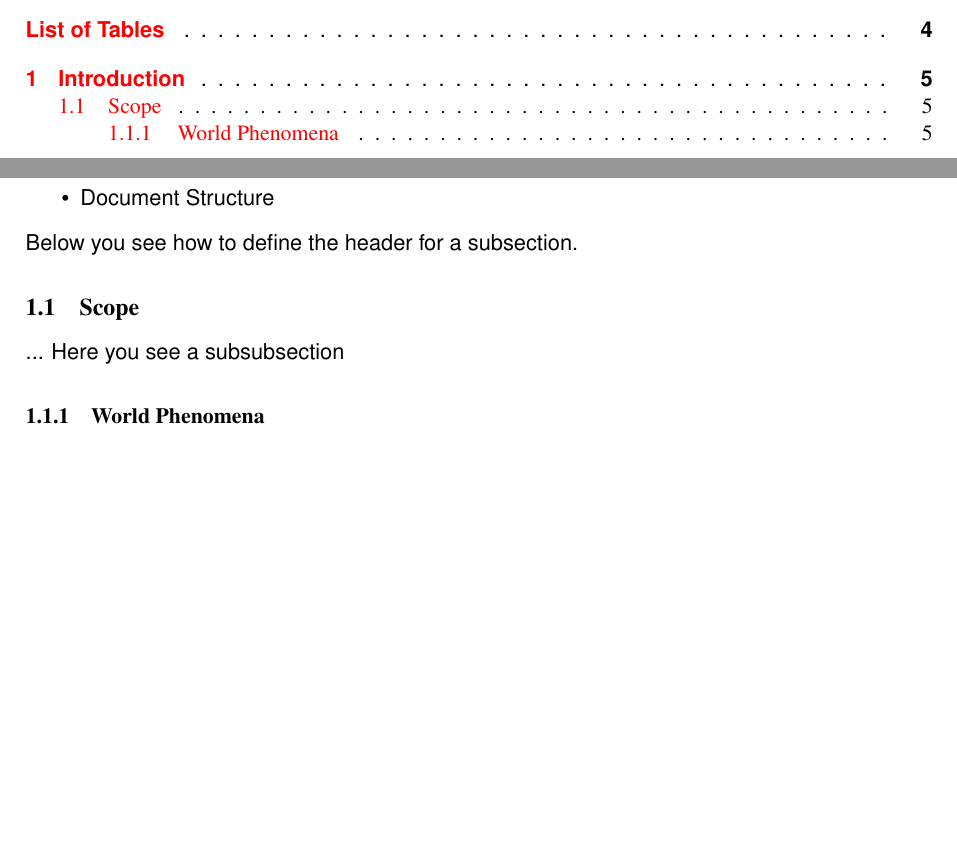
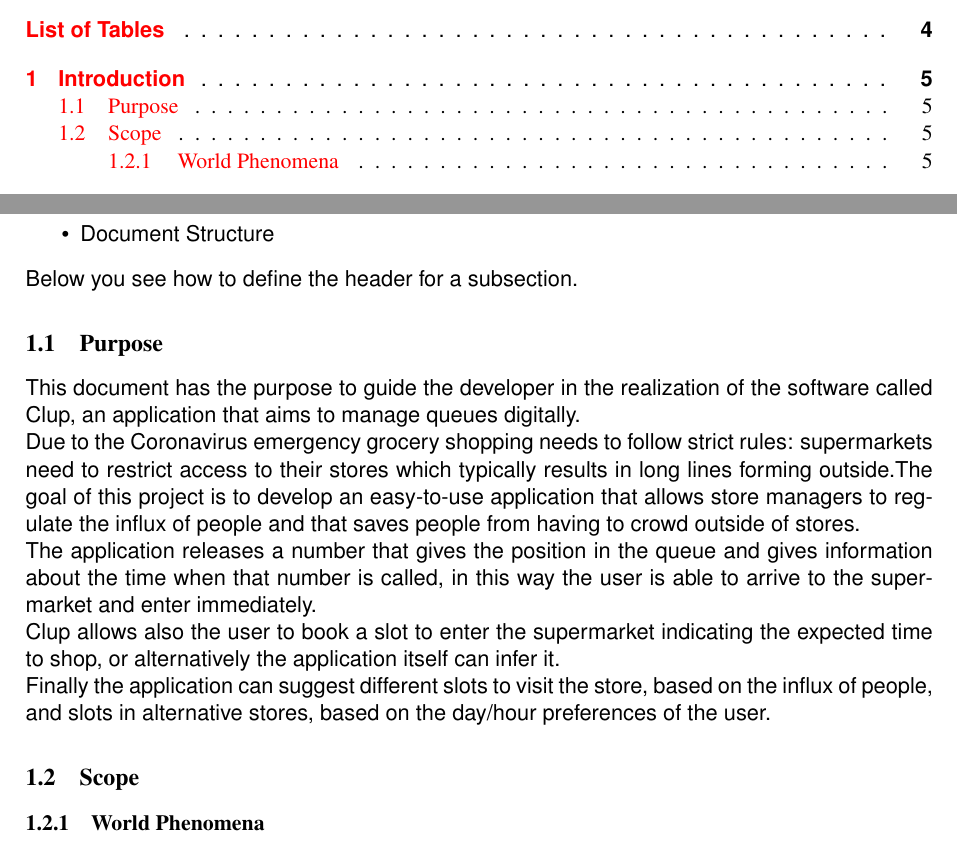
Before and after one commit to pollo-fritto/PozziNeroniVetere, a LaTeX problem sheet (Example+Of+Latex+Doc/main.tex, which reads Example+Of+Latex+Doc/Files/introduction.tex): two parts of pages 3 and 5 of 12, joined at a grey line, cut so that both start at the same text. Compiled offline with pdfLaTeX.

Commit message:
Added Purpose section with text

```diff
--- a/Example+Of+Latex+Doc/Files/introduction.tex
+++ b/Example+Of+Latex+Doc/Files/introduction.tex
@@ -19,7 +19,18 @@ Reference Documents
 Document Structure
 \end{itemize}
 Below you see how to define the header for a subsection.
+
+\subsection{Purpose}
+This document has the purpose to guide the developer in the realization of the software called Clup, an application that aims to manage queues digitally.\newline
+Due to the Coronavirus emergency grocery shopping needs to follow strict rules: supermarkets need to restrict access to their stores
+which typically results in long lines forming outside.The goal of this project is to develop an easy-to-use application that allows store
+managers to regulate the influx of people and that saves people from
+having to crowd outside of stores.\newline
+The application releases a number that gives the position in the queue and gives information about the time when that number is called, in this way the user is able to arrive to the supermarket and enter immediately. \newline
+Clup allows also the user to book a slot to enter the supermarket indicating the expected time to shop, or alternatively the application itself can infer it.\newline
+Finally the application can suggest different slots to visit the store, based on the influx of people, and slots in alternative stores, based on the day/hour preferences of the user.
 \subsection{Scope}
-... Here you see a subsubsection
+
+
 \subsubsection{World Phenomena}
 %what you write here is a comment that is not shown in the final text
```
